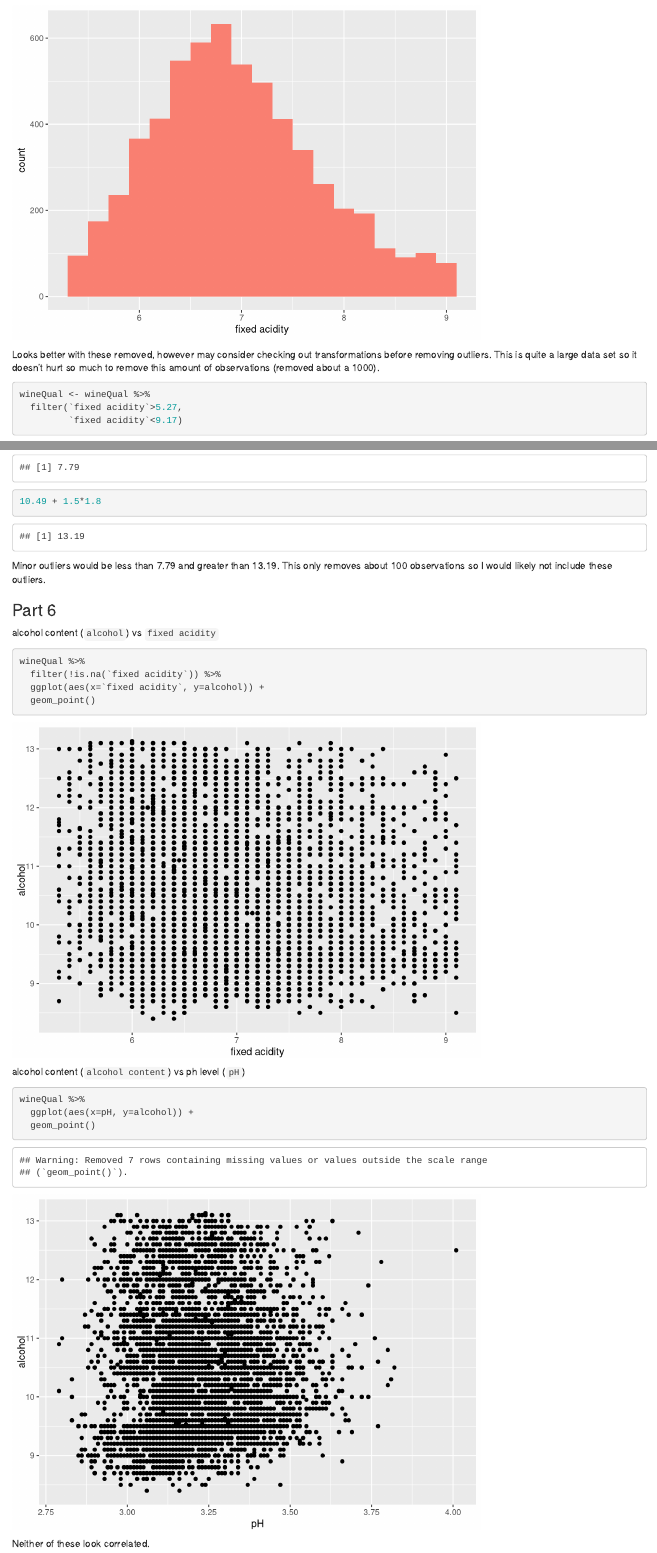
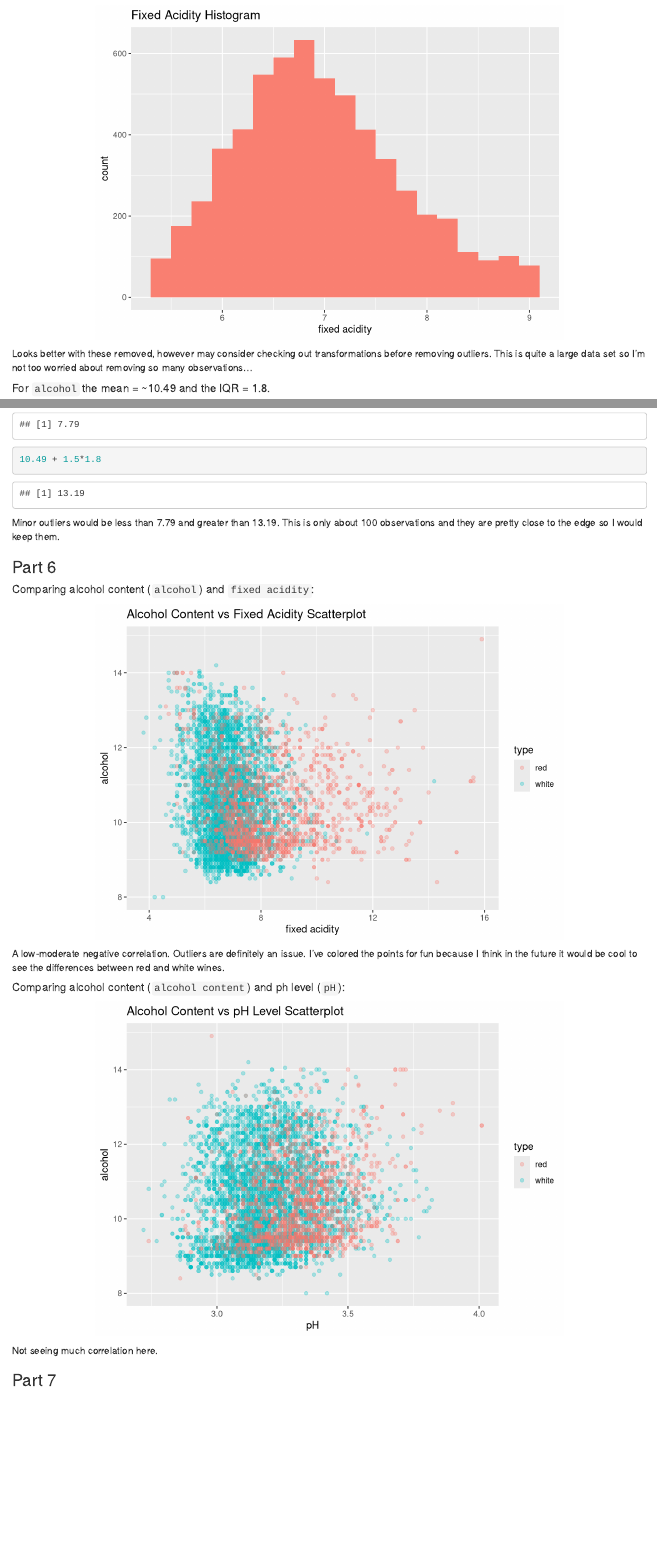
Before and after one commit to Stasha77/cis335_assignment1, an R Markdown document (wineMD.Rmd): the page in a window 1100 px wide, from 3390 px down before the commit and from 3410 px down after it, so that both start at the same text, and a second part further down, joined at a grey line. Rendered offline with R 4.5, knitr and Pandoc, with nearby package versions.

Commit message:
kinda done how do you make a pdf tho

````diff
--- a/wineMD.Rmd
+++ b/wineMD.Rmd
@@ -152,20 +151,14 @@ Values less than 5.27 and greater than 9.17 considered minor outliers. What woul
 
-```{r, echo=FALSE}
+```{r, echo=FALSE, fig.align='center'}
 wineQual %>%
   filter(`fixed acidity`>5.27,
          `fixed acidity`<9.17) %>%
   ggplot(aes(`fixed acidity`)) +
+  ggtitle("Fixed Acidity Histogram") +
   geom_histogram(binwidth=.2, fill="salmon")
 ```
 
-Looks better with these removed, however may consider checking out transformations before removing outliers. This is quite a large data set so it doesn't hurt so much to remove this amount of observations (removed about a 1000).
-
-```{r}
-wineQual <- wineQual %>%
-  filter(`fixed acidity`>5.27,
-         `fixed acidity`<9.17)
-```
-
+Looks better with these removed, however may consider checking out transformations before removing outliers. This is quite a large data set so I'm not too worried about removing so many observations...
 
 ##### For `alcohol` the mean = ~10.49 and the IQR = 1.8.
 
@@ -174,31 +167,33 @@ wineQual <- wineQual %>%
 10.49 + 1.5*1.8
 ```
 
-Minor outliers would be less than 7.79 and greater than 13.19. This only removes about 100 observations so I would likely not include these outliers.
-
-```{r, include=FALSE}
-wineQual <- wineQual %>%
-  filter(alcohol>7.79,
-         alcohol<13.19)
-```
+Minor outliers would be less than 7.79 and greater than 13.19. This is only about 100 observations and they are pretty close to the edge so I would keep them.
 
 ### Part 6
 
-alcohol content (`alcohol`) vs `fixed acidity`
+##### Comparing alcohol content (`alcohol`) and `fixed acidity`:
 
-```{r}
+```{r alcoholVacidity scatter, echo=FALSE, fig.align='center'}
 wineQual %>%
   filter(!is.na(`fixed acidity`)) %>%
-  ggplot(aes(x=`fixed acidity`, y=alcohol)) +
-  geom_point()
+  ggplot(aes(x=`fixed acidity`, y=alcohol, color=type)) +
+  ggtitle("Alcohol Content vs Fixed Acidity Scatterplot") +
+  geom_point(alpha=0.3)
 ```
 
-alcohol content (`alcohol content`) vs ph level (`pH`)
+A low-moderate negative correlation. Outliers are definitely an issue. I've colored the points for fun because I think in the future it would be cool to see the differences between red and white wines.
 
-```{r}
+##### Comparing alcohol content (`alcohol content`) and ph level (`pH`):
+
+```{r alcoholVpH scatter, echo=FALSE, warning=FALSE, fig.align='center'}
 wineQual %>%
-  ggplot(aes(x=pH, y=alcohol)) +
-  geom_point()
+  ggplot(aes(x=pH, y=alcohol, color=type)) +
+  ggtitle("Alcohol Content vs pH Level Scatterplot") +
+  geom_point(alpha=0.3)
 ```
 
-Neither of these look correlated.
+Not seeing much correlation here.
+
+### Part 7
+
+```{r quality boxplot, echo=FALSE, fig.align='center'}
@@ -204,0 +206 @@ Neither of these look correlated.
+```{r fixed acidity boxplot, echo=FALSE, warning=FALSE, fig.align='center'}
@@ -204,0 +213 @@ Neither of these look correlated.
+```{r alcohol boxplot, echo=FALSE, fig.align='center'}
````
Also changed, not shown: wineMD.html, wineMD.md (added), wineMD.pdf, wineMD_files/figure-docx/alcohol boxplot-1.png (added), wineMD_files/figure-docx/alcohol hist-1.png (added), wineMD_files/figure-docx/alcoholVacidity scatter-1.png (added), wineMD_files/figure-docx/alcoholVpH scatter-1.png (added), wineMD_files/figure-docx/fixed acid hist-1.png (added), wineMD_files/figure-docx/fixed acidity boxplot-1.png (added), wineMD_files/figure-docx/quality boxplot-1.png (added), wineMD_files/figure-docx/quality hist-1.png (added), wineMD_files/figure-docx/unnamed-chunk-1-1.png (added), wineMD.Rmd (36 more changed lines), 9 other files.
